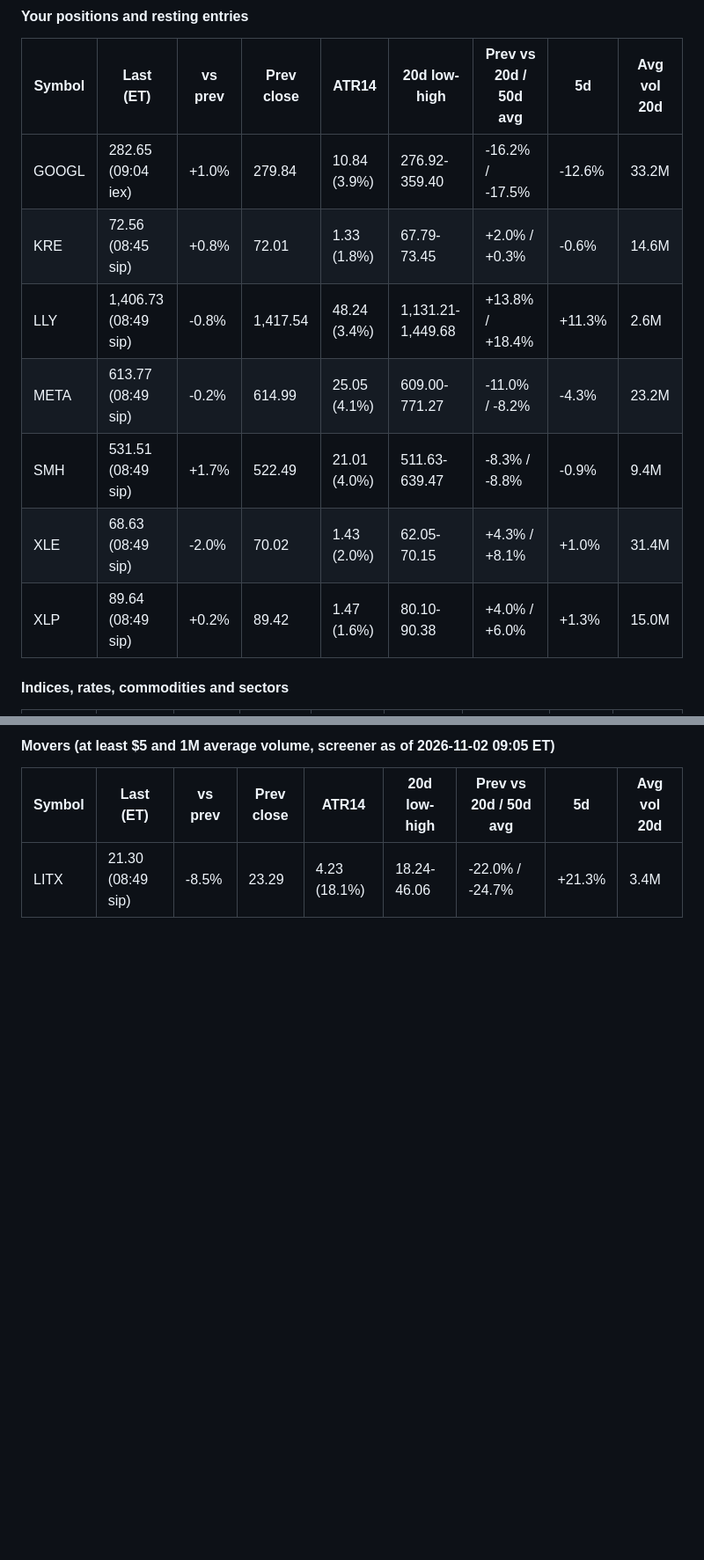
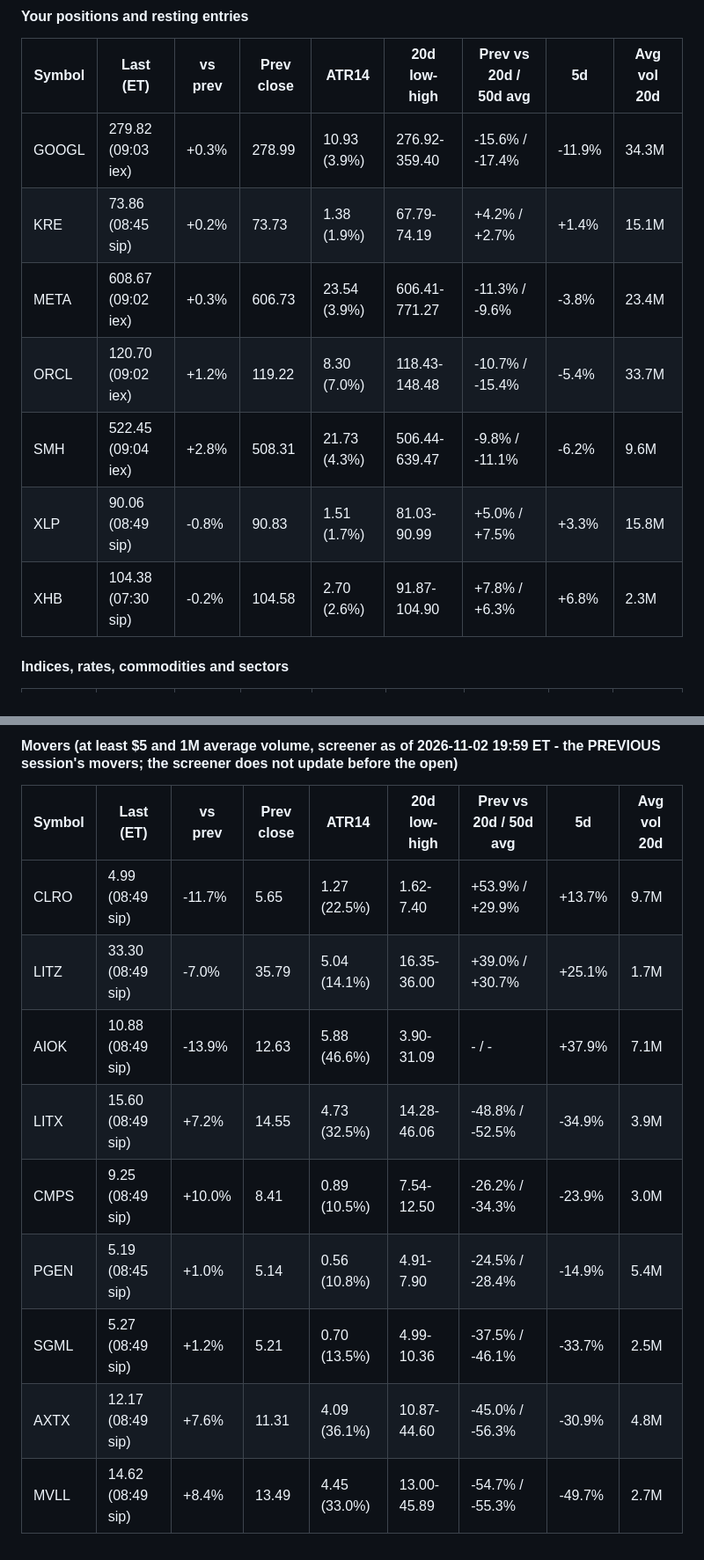
Before and after one commit to ConnorHampstead/claude-portfolio, a Markdown page: state/book.md, 2 parts joined by grey strips. Shown at 88% size. GitHub-like rendering; blank space fills up the shorter version.

Commit message:
session 2026-11-03

```diff
--- a/state/book.md
+++ b/state/book.md
@@ -61,13 +68,13 @@
 
 | Symbol | Last (ET) | vs prev | Prev close | ATR14 | 20d low-high | Prev vs 20d / 50d avg | 5d | Avg vol 20d |
 |---|---|---|---|---|---|---|---|---|
-| GOOGL | 282.65 (09:04 iex) | +1.0% | 279.84 | 10.84 (3.9%) | 276.92-359.40 | -16.2% / -17.5% | -12.6% | 33.2M |
-| KRE | 72.56 (08:45 sip) | +0.8% | 72.01 | 1.33 (1.8%) | 67.79-73.45 | +2.0% / +0.3% | -0.6% | 14.6M |
-| LLY | 1,406.73 (08:49 sip) | -0.8% | 1,417.54 | 48.24 (3.4%) | 1,131.21-1,449.68 | +13.8% / +18.4% | +11.3% | 2.6M |
-| META | 613.77 (08:49 sip) | -0.2% | 614.99 | 25.05 (4.1%) | 609.00-771.27 | -11.0% / -8.2% | -4.3% | 23.2M |
-| SMH | 531.51 (08:49 sip) | +1.7% | 522.49 | 21.01 (4.0%) | 511.63-639.47 | -8.3% / -8.8% | -0.9% | 9.4M |
-| XLE | 68.63 (08:49 sip) | -2.0% | 70.02 | 1.43 (2.0%) | 62.05-70.15 | +4.3% / +8.1% | +1.0% | 31.4M |
-| XLP | 89.64 (08:49 sip) | +0.2% | 89.42 | 1.47 (1.6%) | 80.10-90.38 | +4.0% / +6.0% | +1.3% | 15.0M |
+| GOOGL | 279.82 (09:03 iex) | +0.3% | 278.99 | 10.93 (3.9%) | 276.92-359.40 | -15.6% / -17.4% | -11.9% | 34.3M |
+| KRE | 73.86 (08:45 sip) | +0.2% | 73.73 | 1.38 (1.9%) | 67.79-74.19 | +4.2% / +2.7% | +1.4% | 15.1M |
+| META | 608.67 (09:02 iex) | +0.3% | 606.73 | 23.54 (3.9%) | 606.41-771.27 | -11.3% / -9.6% | -3.8% | 23.4M |
+| ORCL | 120.70 (09:02 iex) | +1.2% | 119.22 | 8.30 (7.0%) | 118.43-148.48 | -10.7% / -15.4% | -5.4% | 33.7M |
+| SMH | 522.45 (09:04 iex) | +2.8% | 508.31 | 21.73 (4.3%) | 506.44-639.47 | -9.8% / -11.1% | -6.2% | 9.6M |
+| XLP | 90.06 (08:49 sip) | -0.8% | 90.83 | 1.51 (1.7%) | 81.03-90.99 | +5.0% / +7.5% | +3.3% | 15.8M |
+| XHB | 104.38 (07:30 sip) | -0.2% | 104.58 | 2.70 (2.6%) | 91.87-104.90 | +7.8% / +6.3% | +6.8% | 2.3M |
 
 #### Indices, rates, commodities and sectors
 
@@ -129,6 +136,14 @@
 
-#### Movers (at least $5 and 1M average volume, screener as of 2026-11-02 09:05 ET)
+#### Movers (at least $5 and 1M average volume, screener as of 2026-11-02 19:59 ET - the PREVIOUS session's movers; the screener does not update before the open)
 
 | Symbol | Last (ET) | vs prev | Prev close | ATR14 | 20d low-high | Prev vs 20d / 50d avg | 5d | Avg vol 20d |
 |---|---|---|---|---|---|---|---|---|
-| LITX | 21.30 (08:49 sip) | -8.5% | 23.29 | 4.23 (18.1%) | 18.24-46.06 | -22.0% / -24.7% | +21.3% | 3.4M |
+| CLRO | 4.99 (08:49 sip) | -11.7% | 5.65 | 1.27 (22.5%) | 1.62-7.40 | +53.9% / +29.9% | +13.7% | 9.7M |
+| LITZ | 33.30 (08:49 sip) | -7.0% | 35.79 | 5.04 (14.1%) | 16.35-36.00 | +39.0% / +30.7% | +25.1% | 1.7M |
+| AIOK | 10.88 (08:49 sip) | -13.9% | 12.63 | 5.88 (46.6%) | 3.90-31.09 | - / - | +37.9% | 7.1M |
+| LITX | 15.60 (08:49 sip) | +7.2% | 14.55 | 4.73 (32.5%) | 14.28-46.06 | -48.8% / -52.5% | -34.9% | 3.9M |
+| CMPS | 9.25 (08:49 sip) | +10.0% | 8.41 | 0.89 (10.5%) | 7.54-12.50 | -26.2% / -34.3% | -23.9% | 3.0M |
+| PGEN | 5.19 (08:45 sip) | +1.0% | 5.14 | 0.56 (10.8%) | 4.91-7.90 | -24.5% / -28.4% | -14.9% | 5.4M |
+| SGML | 5.27 (08:49 sip) | +1.2% | 5.21 | 0.70 (13.5%) | 4.99-10.36 | -37.5% / -46.1% | -33.7% | 2.5M |
+| AXTX | 12.17 (08:49 sip) | +7.6% | 11.31 | 4.09 (36.1%) | 10.87-44.60 | -45.0% / -56.3% | -30.9% | 4.8M |
+| MVLL | 14.62 (08:49 sip) | +8.4% | 13.49 | 4.45 (33.0%) | 13.00-45.89 | -54.7% / -55.3% | -49.7% | 2.7M |
```
Also changed, not shown: other parts of state/book.md (+78 -71 lines), README.md (+3 -3 lines), briefs/2026-11-03.md (added, +106 -0 lines), state/request.md (+95 -80 lines), state/performance.png, 10 other files.
